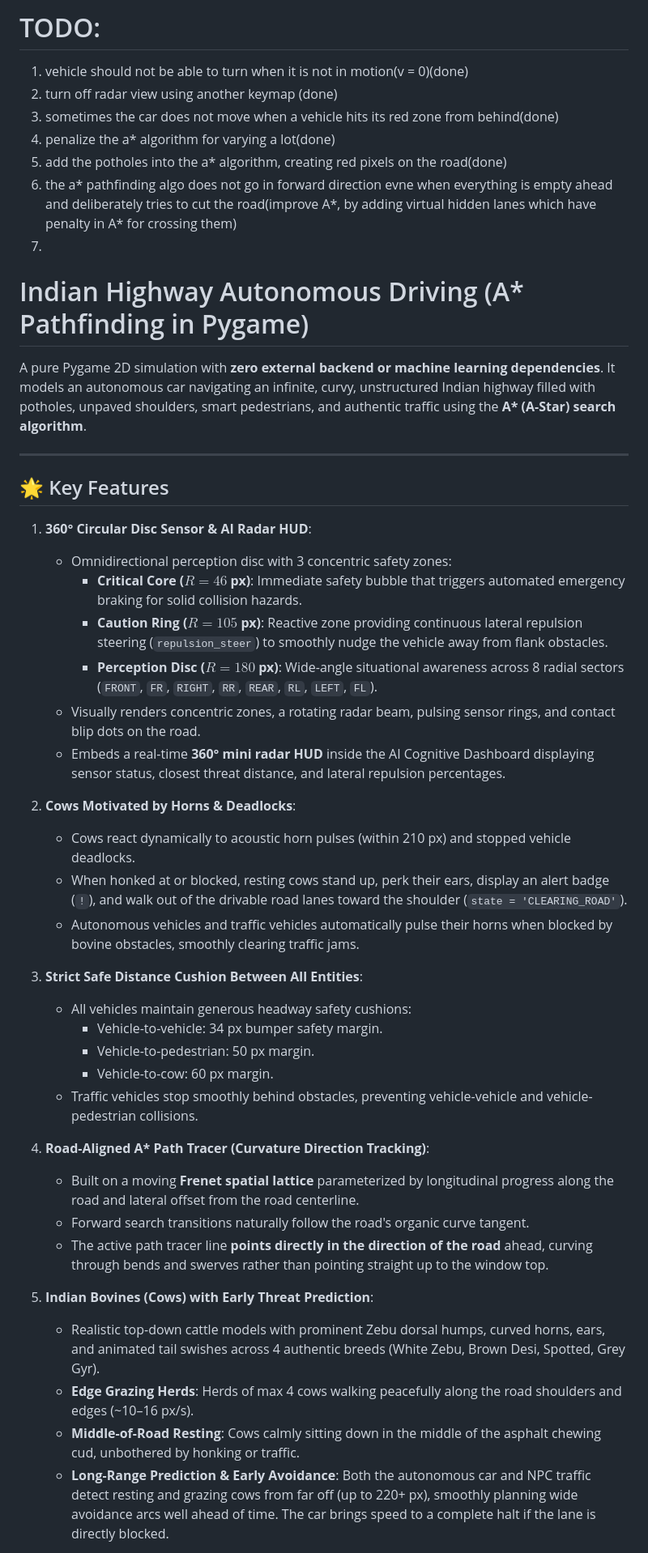
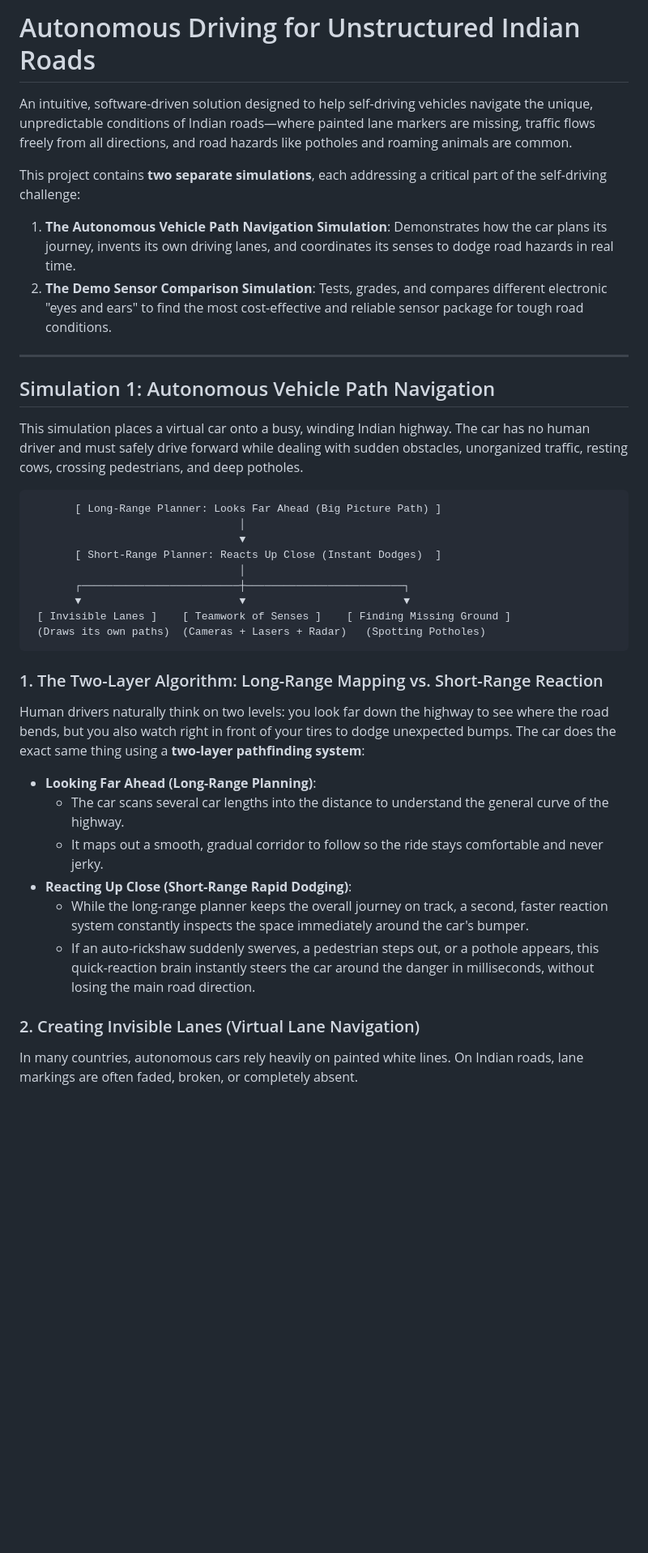
Before and after one commit to uday0214/SIH_2026_TEAM_MAIVSU, a Markdown page: README.md, the part around one of its changes. Shown at 81% size. GitHub-like rendering; blank space fills up the shorter version.

````diff
--- a/README.md
+++ b/README.md
@@ -1,49 +1,39 @@
-# TODO:
-1. vehicle should not be able to turn when it is not in motion(v = 0)(done)
-2. turn off radar view using another keymap (done)
-3. sometimes the car does not move when a vehicle hits its red zone from behind(done)
-4. penalize the a* algorithm for varying a lot(done)
-5. add the potholes into the a* algorithm, creating red pixels on the road(done)
-6. the a* pathfinding algo does not go in forward direction evne when everything is empty ahead and deliberately tries to cut the road(improve A*, by adding virtual hidden lanes which have penalty in A* for crossing them)
-7.
+# Autonomous Driving for Unstructured Indian Roads
 
+An intuitive, software-driven solution designed to help self-driving vehicles navigate the unique, unpredictable conditions of Indian roads—where painted lane markers are missing, traffic flows freely from all directions, and road hazards like potholes and roaming animals are common.
 
-# Indian Highway Autonomous Driving (A* Pathfinding in Pygame)
-
-A pure Pygame 2D simulation with **zero external backend or machine learning dependencies**. It models an autonomous car navigating an infinite, curvy, unstructured Indian highway filled with potholes, unpaved shoulders, smart pedestrians, and authentic traffic using the **A\* (A-Star) search algorithm**.
+This project contains **two separate simulations**, each addressing a critical part of the self-driving challenge:
+1. **The Autonomous Vehicle Path Navigation Simulation**: Demonstrates how the car plans its journey, invents its own driving lanes, and coordinates its senses to dodge road hazards in real time.
+2. **The Demo Sensor Comparison Simulation**: Tests, grades, and compares different electronic "eyes and ears" to find the most cost-effective and reliable sensor package for tough road conditions.
 
 ---
 
-## 🌟 Key Features
+## Simulation 1: Autonomous Vehicle Path Navigation
 
-1. **360° Circular Disc Sensor & AI Radar HUD**:
-   - Omnidirectional perception disc with 3 concentric safety zones:
-     - **Critical Core ($R = 46$ px)**: Immediate safety bubble that triggers automated emergency braking for solid collision hazards.
-     - **Caution Ring ($R = 105$ px)**: Reactive zone providing continuous lateral repulsion steering (`repulsion_steer`) to smoothly nudge the vehicle away from flank obstacles.
-     - **Perception Disc ($R = 180$ px)**: Wide-angle situational awareness across 8 radial sectors (`FRONT`, `FR`, `RIGHT`, `RR`, `REAR`, `RL`, `LEFT`, `FL`).
-   - Visually renders concentric zones, a rotating radar beam, pulsing sensor rings, and contact blip dots on the road.
-   - Embeds a real-time **360° mini radar HUD** inside the AI Cognitive Dashboard displaying sensor status, closest threat distance, and lateral repulsion percentages.
+This simulation places a virtual car onto a busy, winding Indian highway. The car has no human driver and must safely drive forward while dealing with sudden obstacles, unorganized traffic, resting cows, crossing pedestrians, and deep potholes.
 
-2. **Cows Motivated by Horns & Deadlocks**:
-   - Cows react dynamically to acoustic horn pulses (within 210 px) and stopped vehicle deadlocks.
-   - When honked at or blocked, resting cows stand up, perk their ears, display an alert badge (`!`), and walk out of the drivable road lanes toward the shoulder (`state = 'CLEARING_ROAD'`).
-   - Autonomous vehicles and traffic vehicles automatically pulse their horns when blocked by bovine obstacles, smoothly clearing traffic jams.
+```
+       [ Long-Range Planner: Looks Far Ahead (Big Picture Path) ]
+                                 │
+                                 ▼
+       [ Short-Range Planner: Reacts Up Close (Instant Dodges)  ]
+                                 │
+       ┌─────────────────────────┼─────────────────────────┐
+       ▼                         ▼                         ▼
+ [ Invisible Lanes ]    [ Teamwork of Senses ]    [ Finding Missing Ground ]
+ (Draws its own paths)  (Cameras + Lasers + Radar)   (Spotting Potholes)
+```
 
-3. **Strict Safe Distance Cushion Between All Entities**:
-   - All vehicles maintain generous headway safety cushions:
-     - Vehicle-to-vehicle: 34 px bumper safety margin.
-     - Vehicle-to-pedestrian: 50 px margin.
-     - Vehicle-to-cow: 60 px margin.
-   - Traffic vehicles stop smoothly behind obstacles, preventing vehicle-vehicle and vehicle-pedestrian collisions.
+### 1. The Two-Layer Algorithm: Long-Range Mapping vs. Short-Range Reaction
+Human drivers naturally think on two levels: you look far down the highway to see where the road bends, but you also watch right in front of your tires to dodge unexpected bumps. The car does the exact same thing using a **two-layer pathfinding system**:
 
-4. **Road-Aligned A\* Path Tracer (Curvature Direction Tracking)**:
-   - Built on a moving **Frenet spatial lattice** parameterized by longitudinal progress along the road and lateral offset from the road centerline.
-   - Forward search transitions naturally follow the road's organic curve tangent.
-   - The active path tracer line **points directly in the direction of the road** ahead, curving through bends and swerves rather than pointing straight up to the window top.
+* **Looking Far Ahead (Long-Range Planning)**:
+  * The car scans several car lengths into the distance to understand the general curve of the highway.
+  * It maps out a smooth, gradual corridor to follow so the ride stays comfortable and never jerky.
+* **Reacting Up Close (Short-Range Rapid Dodging)**:
+  * While the long-range planner keeps the overall journey on track, a second, faster reaction system constantly inspects the space immediately around the car's bumper.
+  * If an auto-rickshaw suddenly swerves, a pedestrian steps out, or a pothole appears, this quick-reaction brain instantly steers the car around the danger in milliseconds, without losing the main road direction.
 
-2. **Indian Bovines (Cows) with Early Threat Prediction**:
-   - Realistic top-down cattle models with prominent Zebu dorsal humps, curved horns, ears, and animated tail swishes across 4 authentic breeds (White Zebu, Brown Desi, Spotted, Grey Gyr).
-   - **Edge Grazing Herds**: Herds of max 4 cows walking peacefully along the road shoulders and edges (~10–16 px/s).
-   - **Middle-of-Road Resting**: Cows calmly sitting down in the middle of the asphalt chewing cud, unbothered by honking or traffic.
-   - **Long-Range Prediction & Early Avoidance**: Both the autonomous car and NPC traffic detect resting and grazing cows from far off (up to 220+ px), smoothly planning wide avoidance arcs well ahead of time. The car brings speed to a complete halt if the lane is directly blocked.
+### 2. Creating Invisible Lanes (Virtual Lane Navigation)
+In many countries, autonomous cars rely heavily on painted white lines. On Indian roads, lane markings are often faded, broken, or completely absent.
 
````
Also changed, not shown: other parts of README.md (+95 -31 lines).
